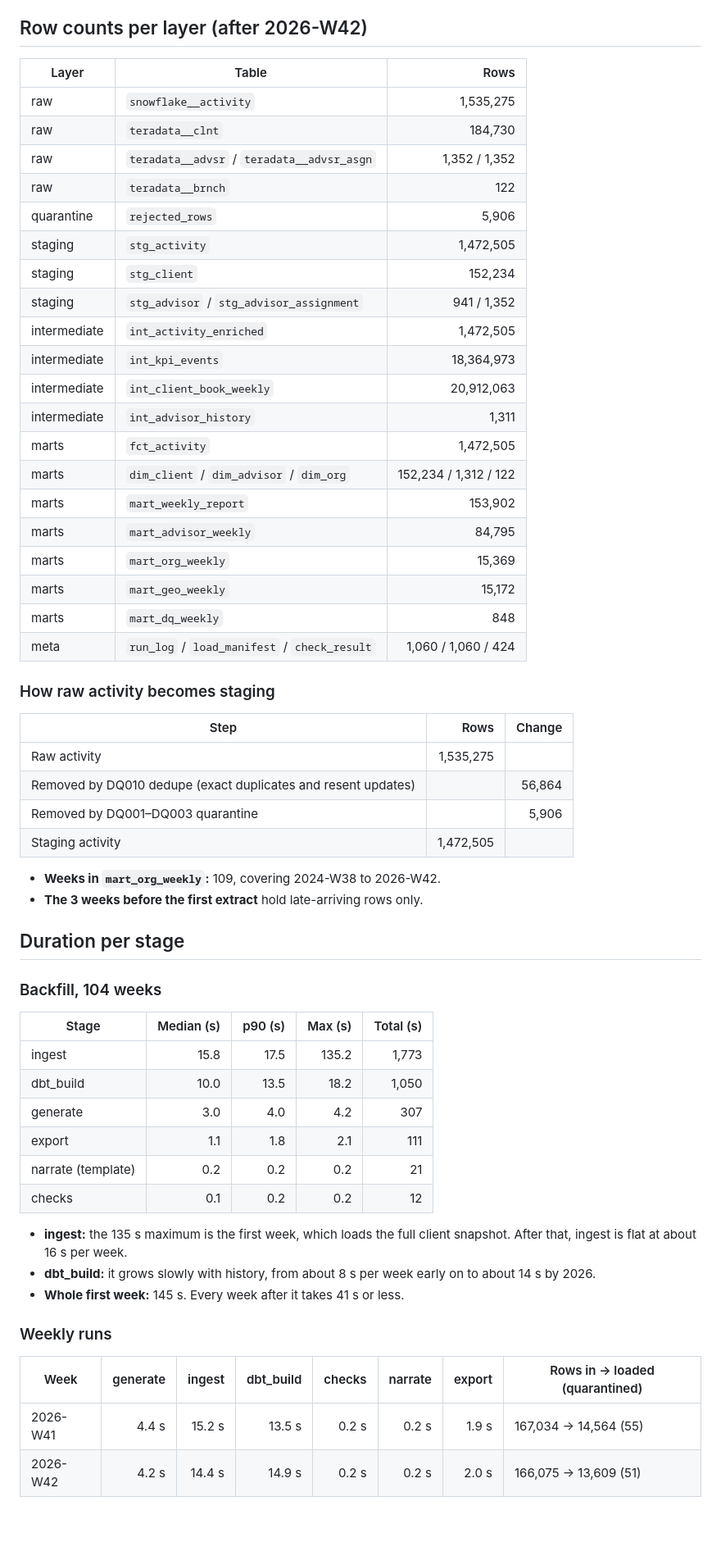
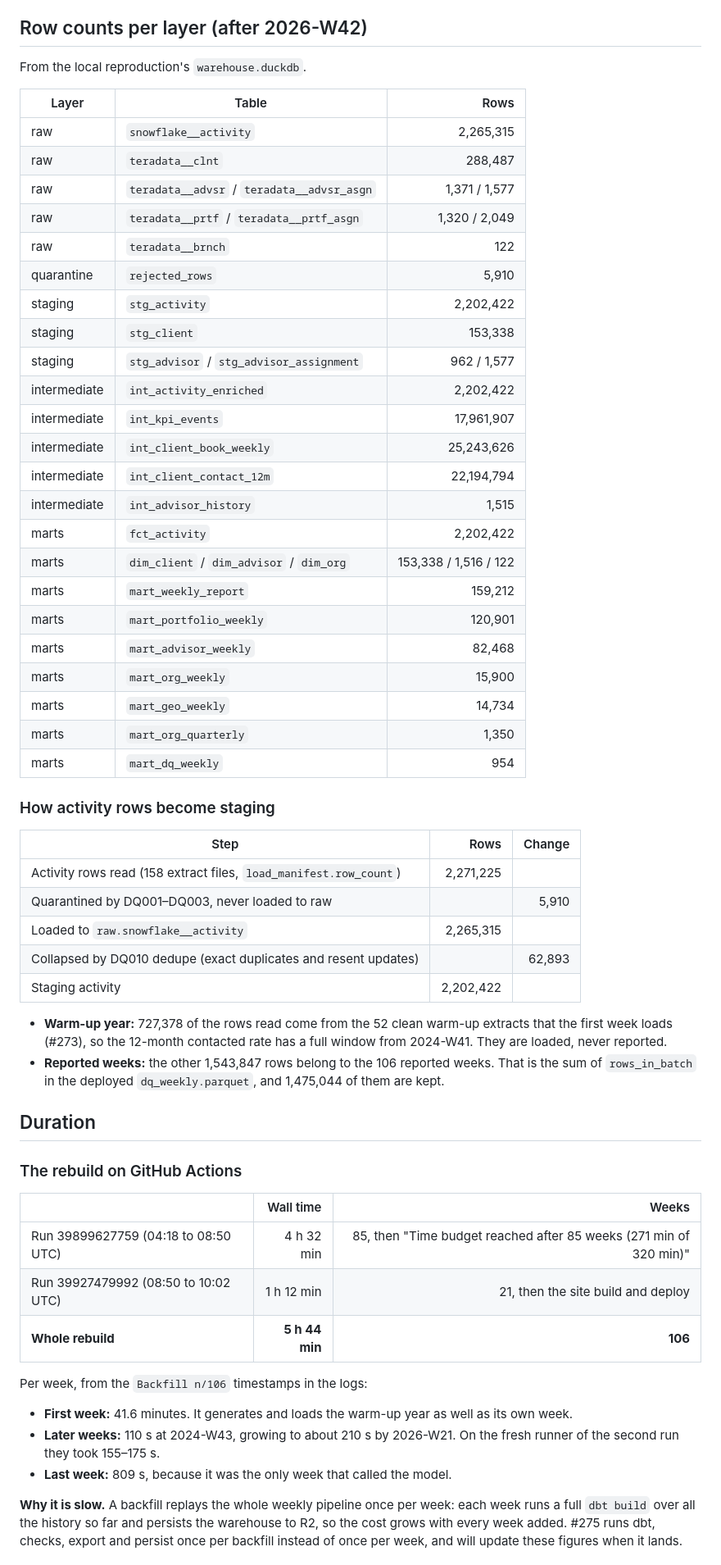
Before and after one commit to welkincz/advisor-pulse, a Markdown page: docs/baseline.md, the part around one of its changes. Shown at 82% size. Rendered like a GitHub page; blank space fills up the shorter version.

```diff
--- a/docs/baseline.md
+++ b/docs/baseline.md
@@ -61,62 +36,62 @@ The 16 non-pending warnings are 15% of weeks. That is noisy for a check people a
 
 ## Row counts per layer (after 2026-W42)
 
+From the local reproduction's `warehouse.duckdb`.
+
 | Layer | Table | Rows |
 |---|---|---:|
-| raw | `snowflake__activity` | 1,535,275 |
-| raw | `teradata__clnt` | 184,730 |
-| raw | `teradata__advsr` / `teradata__advsr_asgn` | 1,352 / 1,352 |
+| raw | `snowflake__activity` | 2,265,315 |
+| raw | `teradata__clnt` | 288,487 |
+| raw | `teradata__advsr` / `teradata__advsr_asgn` | 1,371 / 1,577 |
+| raw | `teradata__prtf` / `teradata__prtf_asgn` | 1,320 / 2,049 |
 | raw | `teradata__brnch` | 122 |
-| quarantine | `rejected_rows` | 5,906 |
-| staging | `stg_activity` | 1,472,505 |
-| staging | `stg_client` | 152,234 |
-| staging | `stg_advisor` / `stg_advisor_assignment` | 941 / 1,352 |
-| intermediate | `int_activity_enriched` | 1,472,505 |
-| intermediate | `int_kpi_events` | 18,364,973 |
-| intermediate | `int_client_book_weekly` | 20,912,063 |
-| intermediate | `int_advisor_history` | 1,311 |
-| marts | `fct_activity` | 1,472,505 |
-| marts | `dim_client` / `dim_advisor` / `dim_org` | 152,234 / 1,312 / 122 |
-| marts | `mart_weekly_report` | 153,902 |
-| marts | `mart_advisor_weekly` | 84,795 |
-| marts | `mart_org_weekly` | 15,369 |
-| marts | `mart_geo_weekly` | 15,172 |
-| marts | `mart_dq_weekly` | 848 |
-| meta | `run_log` / `load_manifest` / `check_result` | 1,060 / 1,060 / 424 |
+| quarantine | `rejected_rows` | 5,910 |
+| staging | `stg_activity` | 2,202,422 |
+| staging | `stg_client` | 153,338 |
+| staging | `stg_advisor` / `stg_advisor_assignment` | 962 / 1,577 |
+| intermediate | `int_activity_enriched` | 2,202,422 |
+| intermediate | `int_kpi_events` | 17,961,907 |
+| intermediate | `int_client_book_weekly` | 25,243,626 |
+| intermediate | `int_client_contact_12m` | 22,194,794 |
+| intermediate | `int_advisor_history` | 1,515 |
+| marts | `fct_activity` | 2,202,422 |
+| marts | `dim_client` / `dim_advisor` / `dim_org` | 153,338 / 1,516 / 122 |
+| marts | `mart_weekly_report` | 159,212 |
+| marts | `mart_portfolio_weekly` | 120,901 |
+| marts | `mart_advisor_weekly` | 82,468 |
+| marts | `mart_org_weekly` | 15,900 |
+| marts | `mart_geo_weekly` | 14,734 |
+| marts | `mart_org_quarterly` | 1,350 |
+| marts | `mart_dq_weekly` | 954 |
 
-### How raw activity becomes staging
+### How activity rows become staging
 
 | Step | Rows | Change |
 |---|---:|---:|
-| Raw activity | 1,535,275 | |
-| Removed by DQ010 dedupe (exact duplicates and resent updates) | | 56,864 |
-| Removed by DQ001–DQ003 quarantine | | 5,906 |
-| Staging activity | 1,472,505 | |
+| Activity rows read (158 extract files, `load_manifest.row_count`) | 2,271,225 | |
+| Quarantined by DQ001–DQ003, never loaded to raw | | 5,910 |
+| Loaded to `raw.snowflake__activity` | 2,265,315 | |
+| Collapsed by DQ010 dedupe (exact duplicates and resent updates) | | 62,893 |
+| Staging activity | 2,202,422 | |
 
-- **Weeks in `mart_org_weekly`:** 109, covering 2024-W38 to 2026-W42.
-- **The 3 weeks before the first extract** hold late-arriving rows only.
+- **Warm-up year:** 727,378 of the rows read come from the 52 clean warm-up extracts that the first week loads (#273), so the 12-month contacted rate has a full window from 2024-W41. They are loaded, never reported.
+- **Reported weeks:** the other 1,543,847 rows belong to the 106 reported weeks. That is the sum of `rows_in_batch` in the deployed `dq_weekly.parquet`, and 1,475,044 of them are kept.
 
-## Duration per stage
+## Duration
 
-### Backfill, 104 weeks
+### The rebuild on GitHub Actions
 
-| Stage | Median (s) | p90 (s) | Max (s) | Total (s) |
-|---|---:|---:|---:|---:|
-| ingest | 15.8 | 17.5 | 135.2 | 1,773 |
-| dbt_build | 10.0 | 13.5 | 18.2 | 1,050 |
-| generate | 3.0 | 4.0 | 4.2 | 307 |
-| export | 1.1 | 1.8 | 2.1 | 111 |
-| narrate (template) | 0.2 | 0.2 | 0.2 | 21 |
-| checks | 0.1 | 0.2 | 0.2 | 12 |
+| | Wall time | Weeks |
+|---|---:|---:|
+| Run 39899627759 (04:18 to 08:50 UTC) | 4 h 32 min | 85, then "Time budget reached after 85 weeks (271 min of 320 min)" |
+| Run 39927479992 (08:50 to 10:02 UTC) | 1 h 12 min | 21, then the site build and deploy |
+| **Whole rebuild** | **5 h 44 min** | **106** |
 
-- **ingest:** the 135 s maximum is the first week, which loads the full client snapshot. After that, ingest is flat at about 16 s per week.
-- **dbt_build:** it grows slowly with history, from about 8 s per week early on to about 14 s by 2026.
-- **Whole first week:** 145 s. Every week after it takes 41 s or less.
+Per week, from the `Backfill n/106` timestamps in the logs:
 
-### Weekly runs
+- **First week:** 41.6 minutes. It generates and loads the warm-up year as well as its own week.
+- **Later weeks:** 110 s at 2024-W43, growing to about 210 s by 2026-W21. On the fresh runner of the second run they took 155–175 s.
+- **Last week:** 809 s, because it was the only week that called the model.
 
-| Week | generate | ingest | dbt_build | checks | narrate | export | Rows in → loaded (quarantined) |
-|---|---:|---:|---:|---:|---:|---:|---|
-| 2026-W41 | 4.4 s | 15.2 s | 13.5 s | 0.2 s | 0.2 s | 1.9 s | 167,034 → 14,564 (55) |
-| 2026-W42 | 4.2 s | 14.4 s | 14.9 s | 0.2 s | 0.2 s | 2.0 s | 166,075 → 13,609 (51) |
+**Why it is slow.** A backfill replays the whole weekly pipeline once per week: each week runs a full `dbt build` over all the history so far and persists the warehouse to R2, so the cost grows with every week added. #275 runs dbt, checks, export and persist once per backfill instead of once per week, and will update these figures when it lands.
 
```
Also changed, not shown: other parts of docs/baseline.md (+77 -76 lines), README.md (+3 -3 lines), docs/case-study.md (+21 -19 lines).
